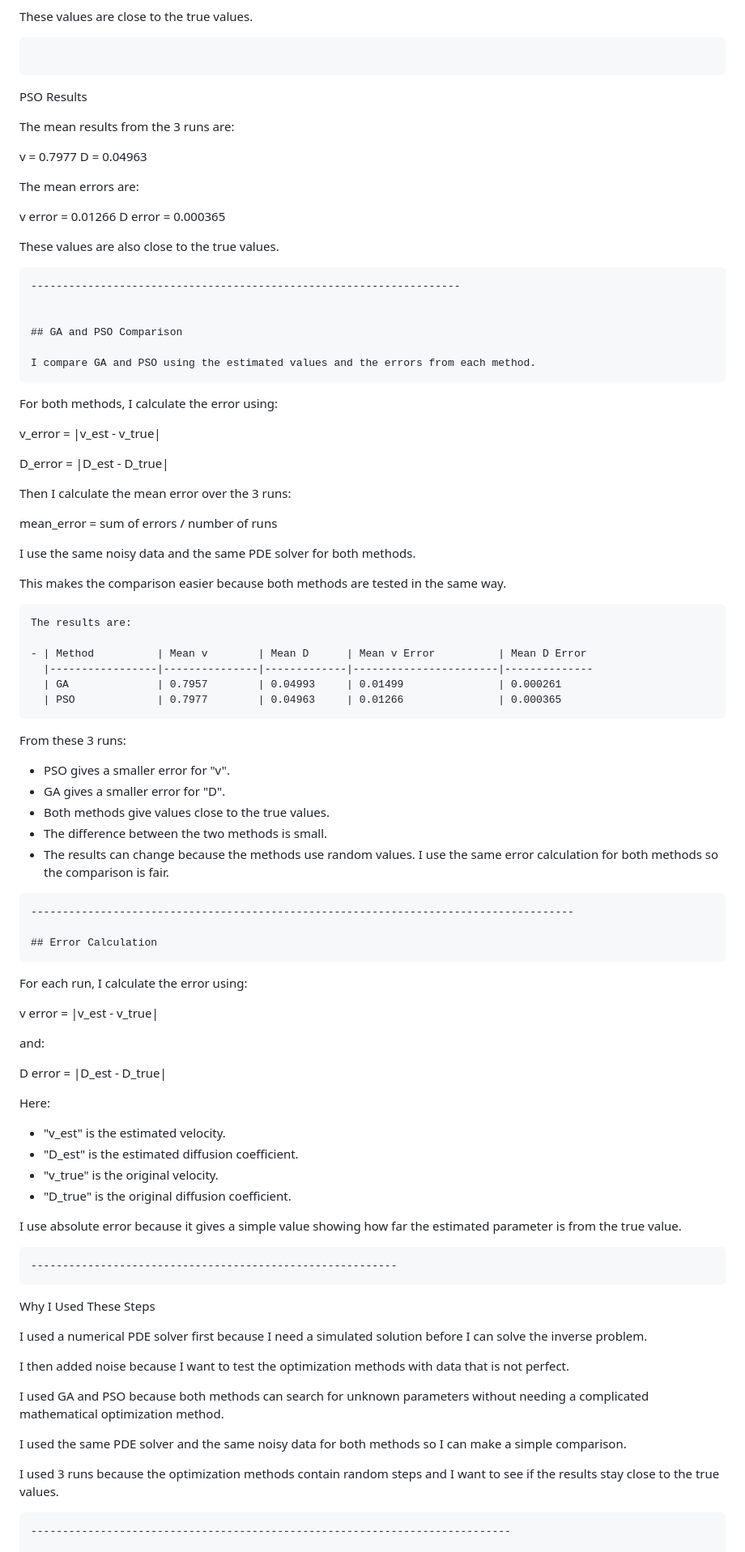
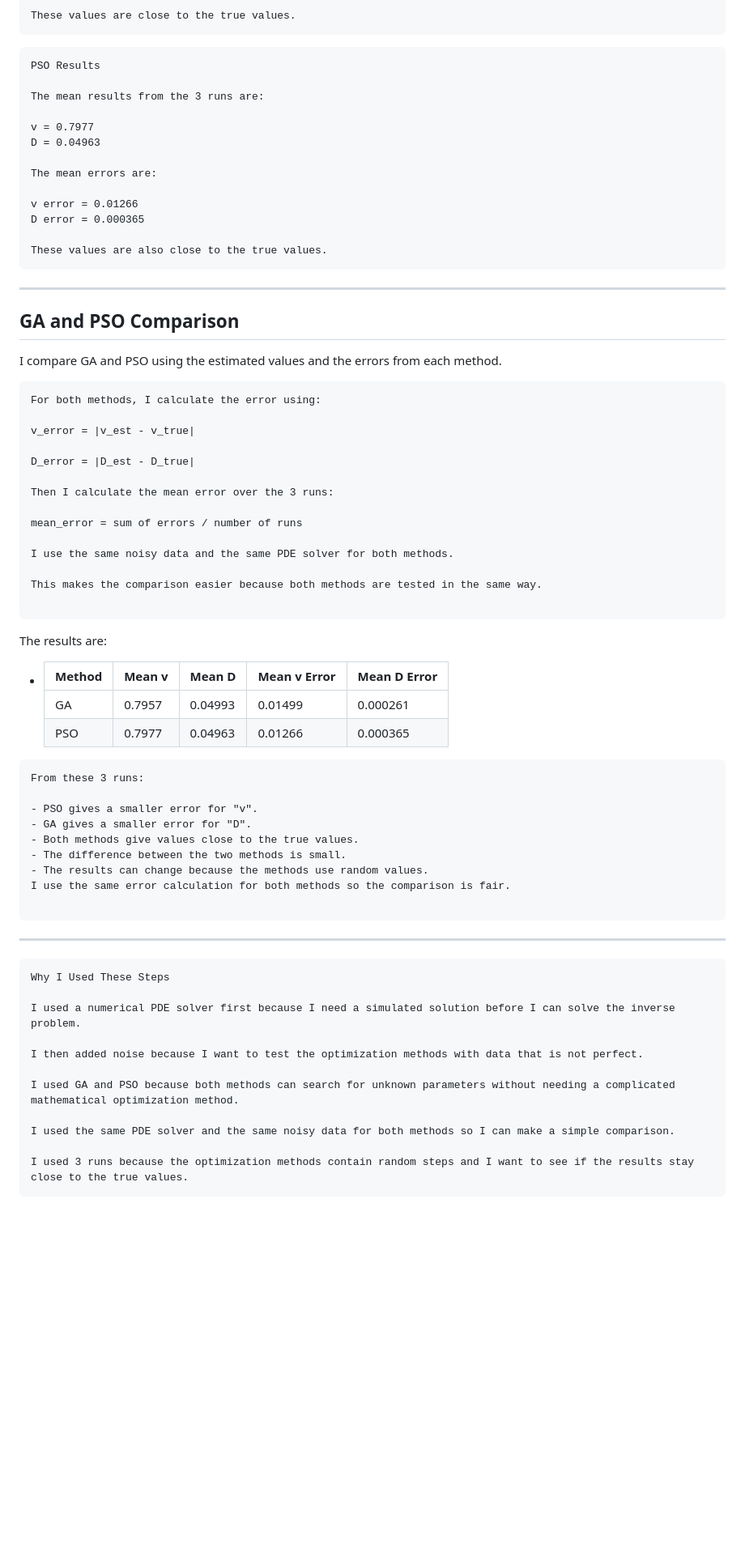
Before and after one commit to Alaa7-7/inverse-pde-optimization, a Markdown page: README.md, the part around one of its changes. Shown at 81% size. Rendered like a GitHub page; blank space fills up the shorter version.

````diff
--- a/README.md
+++ b/README.md
@@ -315,6 +428,7 @@ D error = 0.000261
 These values are close to the true values.
 ```
 
+
 ```
 PSO Results
 
@@ -330,12 +444,14 @@ D error = 0.000365
 
 These values are also close to the true values.
 ```
+
 --------------------------------------------------------------------
 
 
 ## GA and PSO Comparison
 
 I compare GA and PSO using the estimated values and the errors from each method.
+
 ```
 For both methods, I calculate the error using:
 
@@ -350,13 +466,16 @@ mean_error = sum of errors / number of runs
 I use the same noisy data and the same PDE solver for both methods.
 
 This makes the comparison easier because both methods are tested in the same way.
+
 ```
+
 The results are:
 
 - | Method          | Mean v        | Mean D      | Mean v Error          | Mean D Error
   |-----------------|---------------|-------------|-----------------------|--------------
   | GA              | 0.7957        | 0.04993     | 0.01499               | 0.000261
   | PSO             | 0.7977        | 0.04963     | 0.01266               | 0.000365
+
 ```
 From these 3 runs:
 
@@ -368,28 +487,10 @@ From these 3 runs:
 I use the same error calculation for both methods so the comparison is fair.
 
 ```
+
 --------------------------------------------------------------------------------------
 
-## Error Calculation
-```
-For each run, I calculate the error using:
 
-v error = |v_est - v_true|
-
-and:
-
-D error = |D_est - D_true|
-
-Here:
-
-- "v_est" is the estimated velocity.
-- "D_est" is the estimated diffusion coefficient.
-- "v_true" is the original velocity.
-- "D_true" is the original diffusion coefficient.
-
-I use absolute error because it gives a simple value showing how far the estimated parameter is from the true value.
-```
-----------------------------------------------------------
 ```
 Why I Used These Steps
 
@@ -403,5 +504,4 @@ I used the same PDE solver and the same noisy data for both methods so I can mak
 
 I used 3 runs because the optimization methods contain random steps and I want to see if the results stay close to the true values.
 ```
-----------------------------------------------------------------------------
 
````
Also changed, not shown: other parts of README.md (+135 -9 lines).
